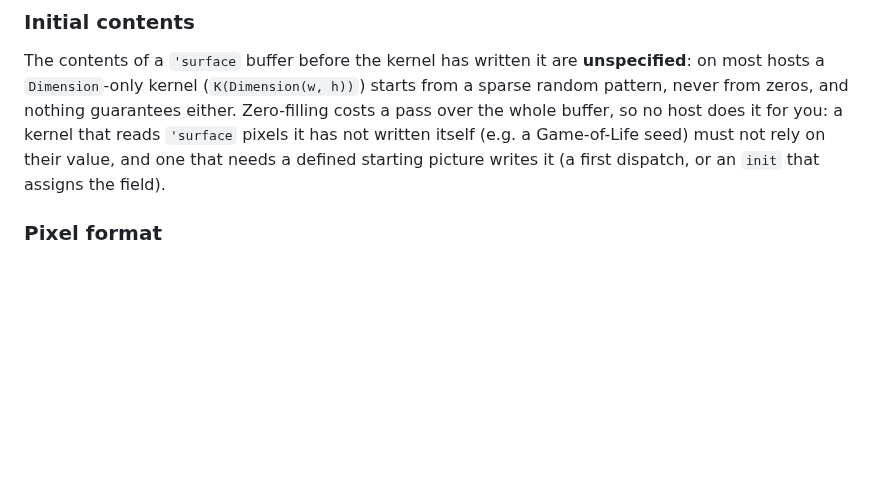
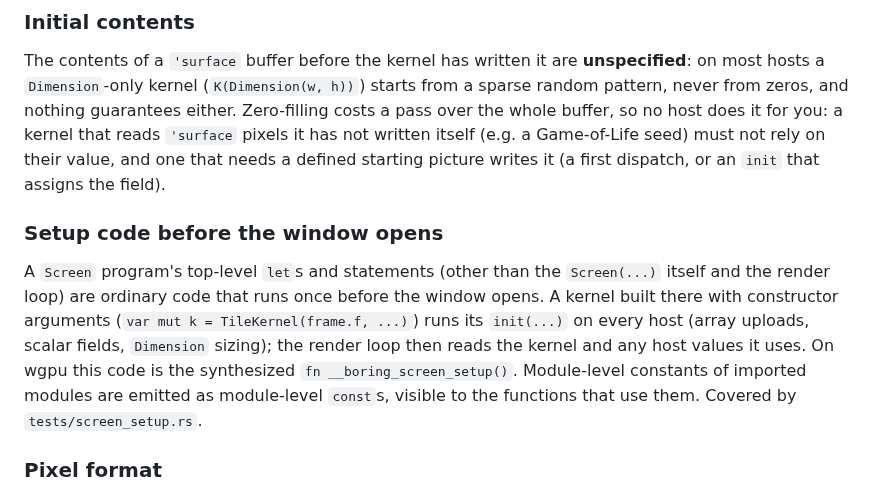
Before and after one commit to mlanoe/boring, a Markdown page: docs/gpu-display.md, the part around the change. Drawn GitHub-style; blank space fills up the shorter version.

Commit message:
docs: Screen setup code, kernel init and imported module constants

```diff
--- a/docs/gpu-display.md
+++ b/docs/gpu-display.md
@@ -94,6 +94,15 @@ The contents of a `'surface` buffer before the kernel has written it are **unspe
 guarantees either. Zero-filling costs a pass over the whole buffer, so no host does it for you: a kernel that
 reads `'surface` pixels it has not written itself (e.g. a Game-of-Life seed) must not rely on their value, and
 one that needs a defined starting picture writes it (a first dispatch, or an `init` that assigns the field).
+
+### Setup code before the window opens
+
+A `Screen` program's top-level `let`s and statements (other than the `Screen(...)` itself and the render loop)
+are ordinary code that runs once before the window opens. A kernel built there with constructor arguments
+(`var mut k = TileKernel(frame.f, ...)`) runs its `init(...)` on every host (array uploads, scalar fields,
+`Dimension` sizing); the render loop then reads the kernel and any host values it uses. On wgpu this code is
+the synthesized `fn __boring_screen_setup()`. Module-level constants of imported modules are emitted as
+module-level `const`s, visible to the functions that use them. Covered by `tests/screen_setup.rs`.
 
 ### Pixel format
 
```
